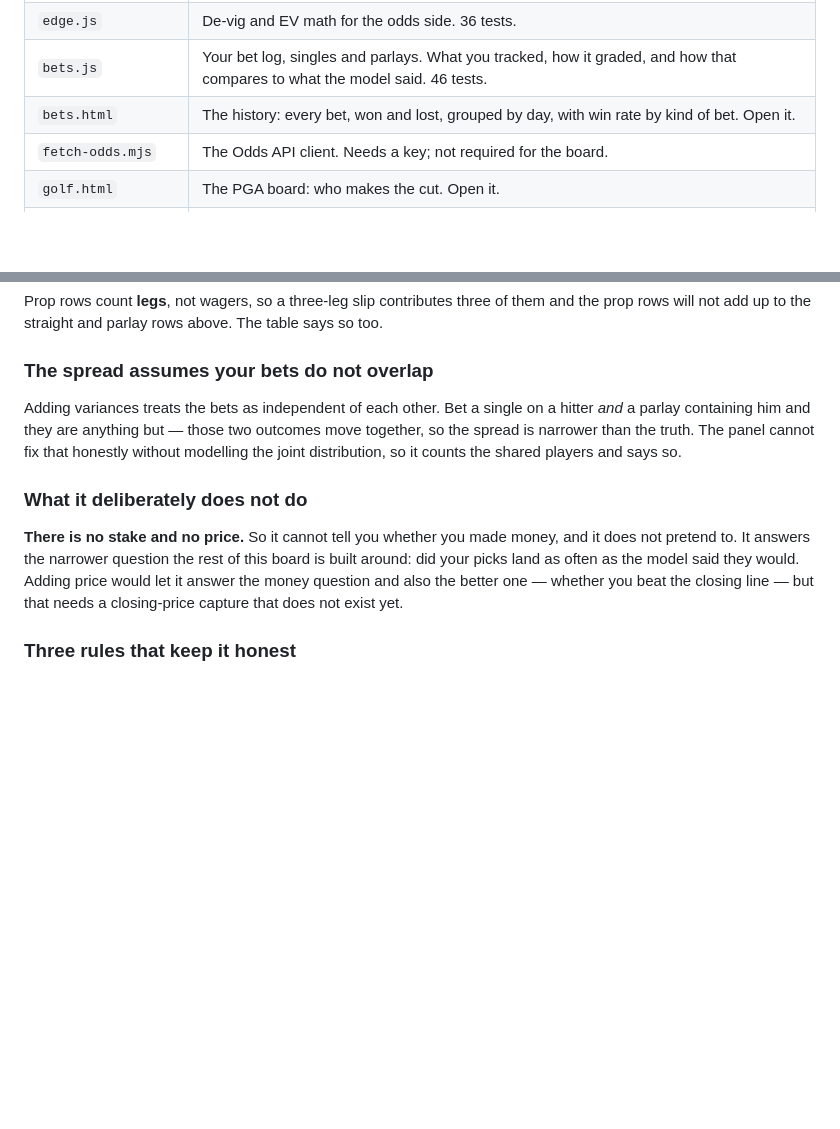
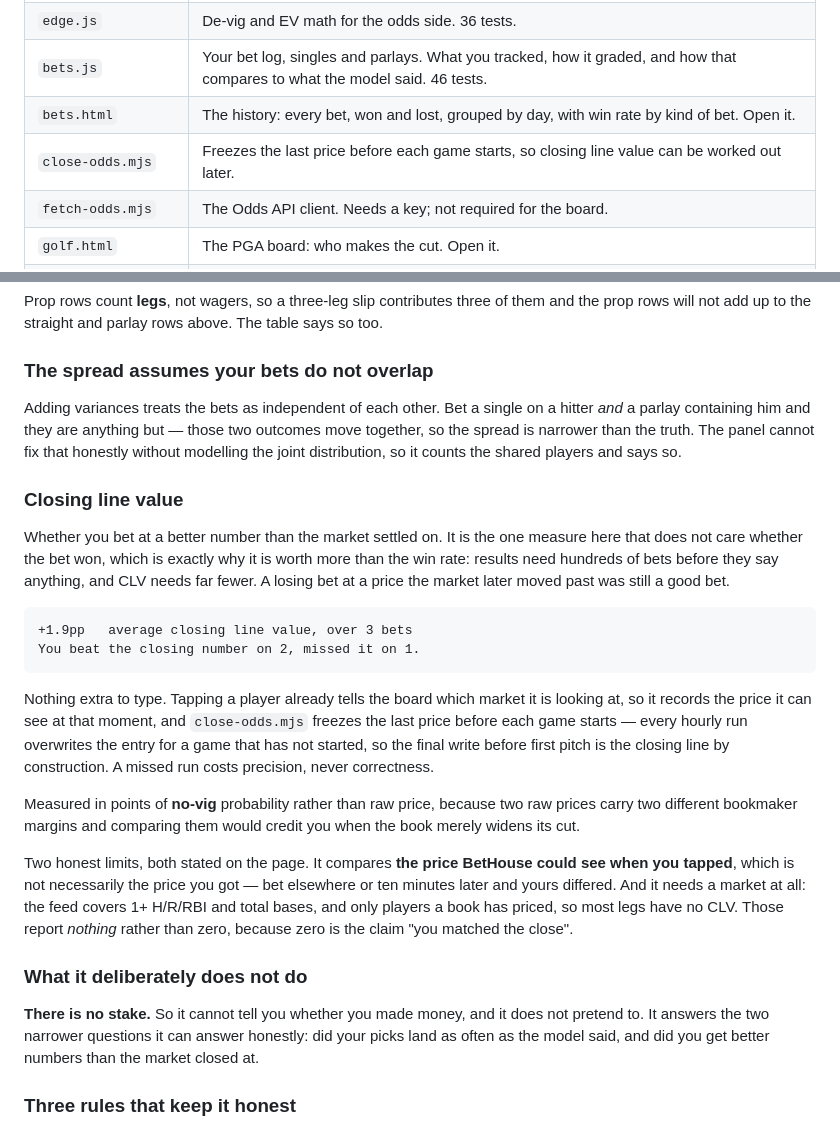
Before and after one commit to dstray412/bethouse, a Markdown page: README.md, 2 parts joined by grey strips. Rendered like a GitHub page; blank space fills up the shorter version.

Commit message:
docs: the CLV section the last commit dropped
The script that writes it aborted on a stale anchor and the commit went ahead
without it, so the feature shipped undocumented. Same content, correct anchor.

````diff
--- a/README.md
+++ b/README.md
@@ -155,6 +155,7 @@ should be re-fitted when the run environment shifts.
 | `edge.js` | De-vig and EV math for the odds side. 36 tests. |
 | `bets.js` | Your bet log, singles and parlays. What you tracked, how it graded, and how that compares to what the model said. 46 tests. |
 | `bets.html` | The history: every bet, won and lost, grouped by day, with win rate by kind of bet. Open it. |
+| `close-odds.mjs` | Freezes the last price before each game starts, so closing line value can be worked out later. |
 | `fetch-odds.mjs` | The Odds API client. Needs a key; not required for the board. |
 | `golf.html` | The PGA board: who makes the cut. Open it. |
 | `golf.js` | The cut model. Two-way ratings solve plus a field-wide Monte Carlo. |
@@ -476,14 +477,43 @@ outcomes move together, so the spread is narrower than the truth. The panel
 cannot fix that honestly without modelling the joint distribution, so it counts
 the shared players and says so.
 
+### Closing line value
+
+Whether you bet at a better number than the market settled on. It is the one
+measure here that does not care whether the bet won, which is exactly why it is
+worth more than the win rate: results need hundreds of bets before they say
+anything, and CLV needs far fewer. A losing bet at a price the market later
+moved past was still a good bet.
+
+```
++1.9pp   average closing line value, over 3 bets
+You beat the closing number on 2, missed it on 1.
+```
+
+Nothing extra to type. Tapping a player already tells the board which market it
+is looking at, so it records the price it can see at that moment, and
+`close-odds.mjs` freezes the last price before each game starts — every hourly
+run overwrites the entry for a game that has not started, so the final write
+before first pitch is the closing line by construction. A missed run costs
+precision, never correctness.
+
+Measured in points of **no-vig** probability rather than raw price, because two
+raw prices carry two different bookmaker margins and comparing them would credit
+you when the book merely widens its cut.
+
+Two honest limits, both stated on the page. It compares **the price BetHouse
+could see when you tapped**, which is not necessarily the price you got — bet
+elsewhere or ten minutes later and yours differed. And it needs a market at all:
+the feed covers 1+ H/R/RBI and total bases, and only players a book has priced,
+so most legs have no CLV. Those report *nothing* rather than zero, because zero
+is the claim "you matched the close".
+
 ### What it deliberately does not do
 
-**There is no stake and no price.** So it cannot tell you whether you made
-money, and it does not pretend to. It answers the narrower question the rest of
-this board is built around: did your picks land as often as the model said they
-would. Adding price would let it answer the money question and also the better
-one — whether you beat the closing line — but that needs a closing-price
-capture that does not exist yet.
+**There is no stake.** So it cannot tell you whether you made money, and it does
+not pretend to. It answers the two narrower questions it can answer honestly:
+did your picks land as often as the model said, and did you get better numbers
+than the market closed at.
 
 ### Three rules that keep it honest
 
````
